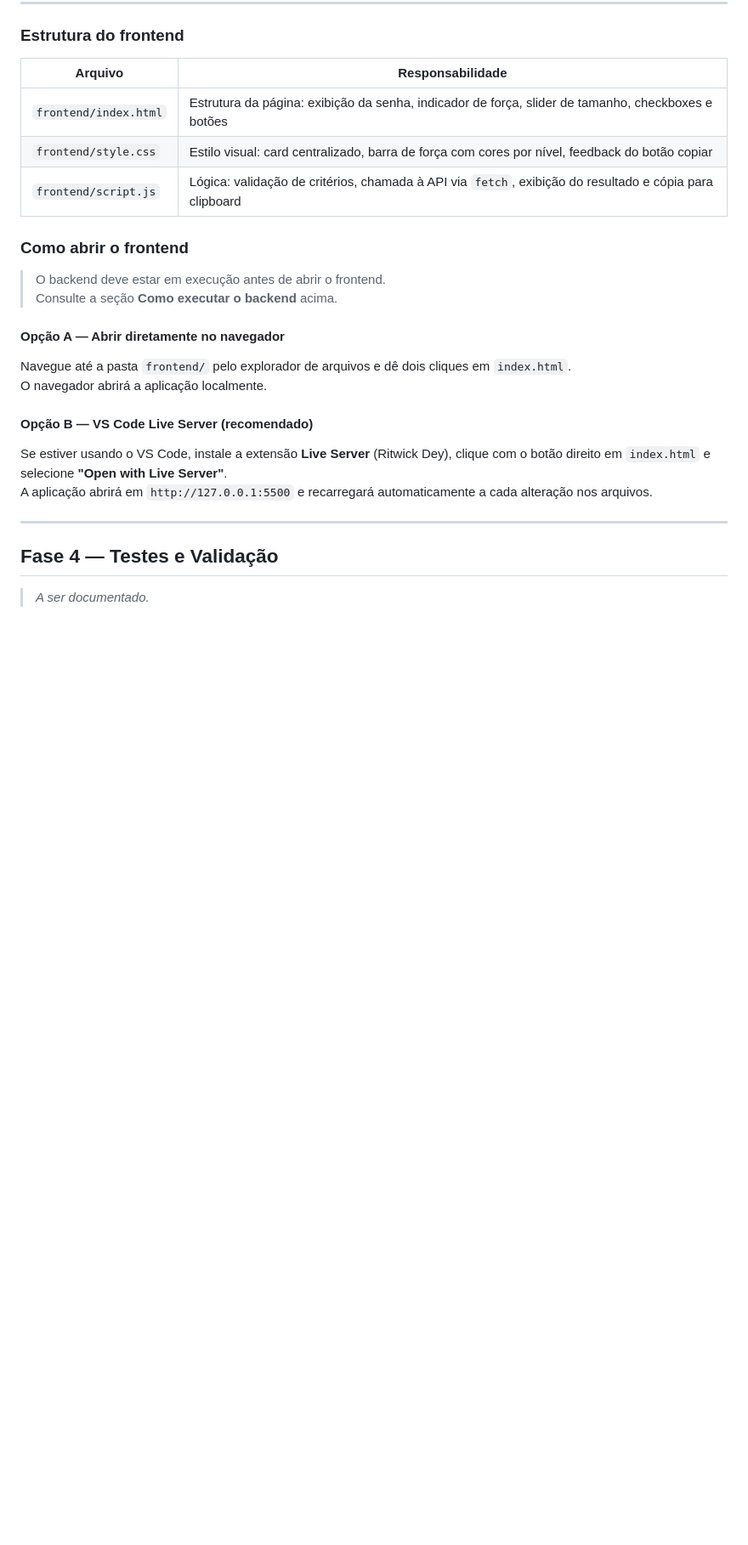
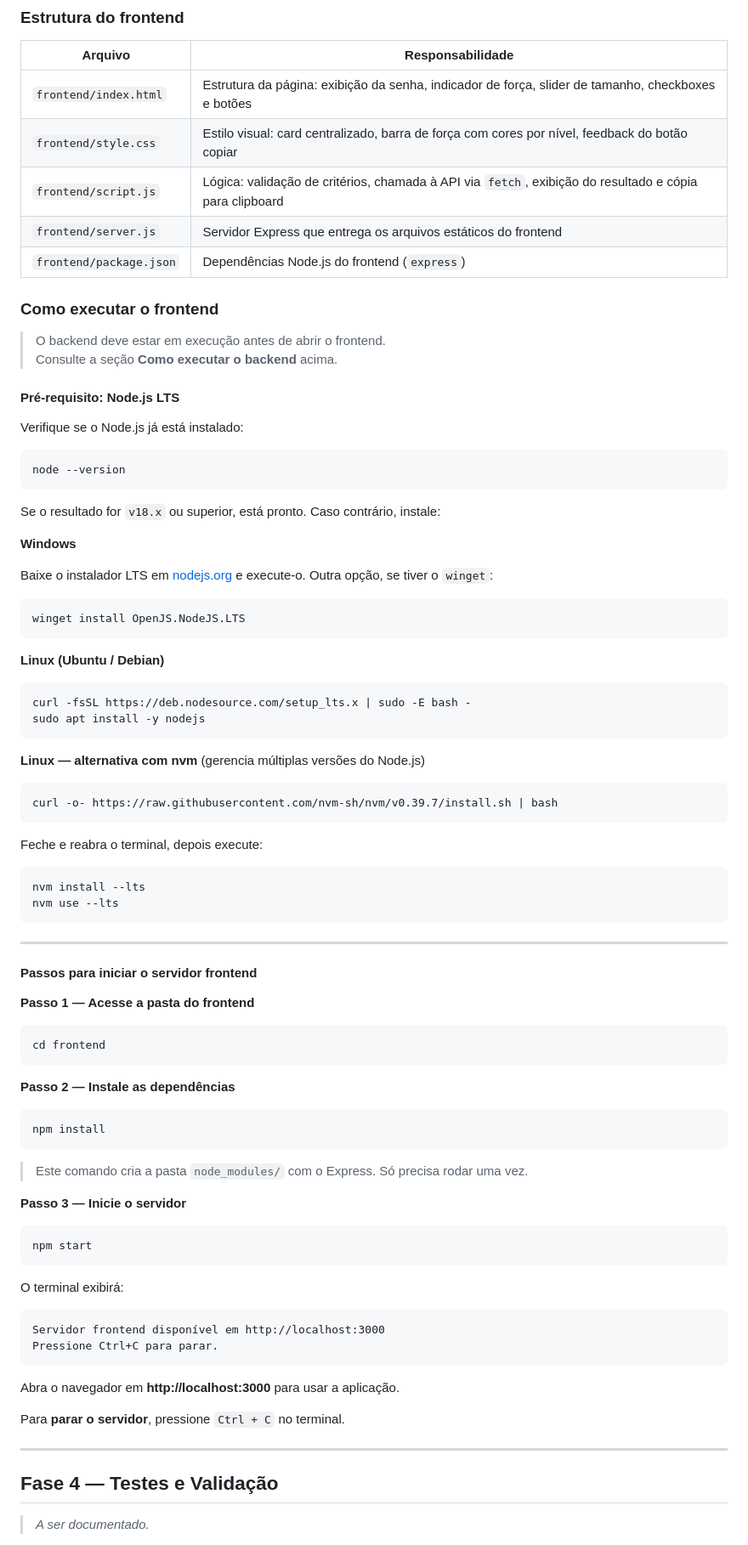
Before and after one commit to toledoneto/ufg-pos-grad-module-01, a Markdown page: README.md, the part around the change. Shown at 85% size. GitHub-like rendering; blank space fills up the shorter version.

Commit message:
docs(fase-3): add Node.js installation and frontend server instructions
Documents Node.js LTS prerequisite check, installation steps for
Windows (installer + winget) and Linux (NodeSource + nvm), and
the three-step flow: cd frontend, npm install, npm start.
Updates frontend file table to include server.js and package.json.

Co-Authored-By: Claude Sonnet 4.6 <noreply@anthropic.com>

````diff
--- a/README.md
+++ b/README.md
@@ -297,21 +297,86 @@ Para **parar o servidor**, pressione `Ctrl + C` no terminal.
 | `frontend/index.html` | Estrutura da página: exibição da senha, indicador de força, slider de tamanho, checkboxes e botões |
 | `frontend/style.css` | Estilo visual: card centralizado, barra de força com cores por nível, feedback do botão copiar |
 | `frontend/script.js` | Lógica: validação de critérios, chamada à API via `fetch`, exibição do resultado e cópia para clipboard |
+| `frontend/server.js` | Servidor Express que entrega os arquivos estáticos do frontend |
+| `frontend/package.json` | Dependências Node.js do frontend (`express`) |
 
-### Como abrir o frontend
+### Como executar o frontend
 
 > O backend deve estar em execução antes de abrir o frontend.
 > Consulte a seção **Como executar o backend** acima.
 
-#### Opção A — Abrir diretamente no navegador
+#### Pré-requisito: Node.js LTS
 
-Navegue até a pasta `frontend/` pelo explorador de arquivos e dê dois cliques em `index.html`.
-O navegador abrirá a aplicação localmente.
+Verifique se o Node.js já está instalado:
 
-#### Opção B — VS Code Live Server (recomendado)
+```
+node --version
+```
 
-Se estiver usando o VS Code, instale a extensão **Live Server** (Ritwick Dey), clique com o botão direito em `index.html` e selecione **"Open with Live Server"**.
-A aplicação abrirá em `http://127.0.0.1:5500` e recarregará automaticamente a cada alteração nos arquivos.
+Se o resultado for `v18.x` ou superior, está pronto. Caso contrário, instale:
+
+**Windows**
+
+Baixe o instalador LTS em [nodejs.org](https://nodejs.org) e execute-o. Outra opção, se tiver o `winget`:
+
+```
+winget install OpenJS.NodeJS.LTS
+```
+
+**Linux (Ubuntu / Debian)**
+
+```
+curl -fsSL https://deb.nodesource.com/setup_lts.x | sudo -E bash -
+sudo apt install -y nodejs
+```
+
+**Linux — alternativa com nvm** (gerencia múltiplas versões do Node.js)
+
+```
+curl -o- https://raw.githubusercontent.com/nvm-sh/nvm/v0.39.7/install.sh | bash
+```
+
+Feche e reabra o terminal, depois execute:
+
+```
+nvm install --lts
+nvm use --lts
+```
+
+---
+
+#### Passos para iniciar o servidor frontend
+
+**Passo 1 — Acesse a pasta do frontend**
+
+```
+cd frontend
+```
+
+**Passo 2 — Instale as dependências**
+
+```
+npm install
+```
+
+> Este comando cria a pasta `node_modules/` com o Express. Só precisa rodar uma vez.
+
+**Passo 3 — Inicie o servidor**
+
+```
+npm start
+```
+
+O terminal exibirá:
+
+```
+Servidor frontend disponível em http://localhost:3000
+Pressione Ctrl+C para parar.
+```
+
+Abra o navegador em **http://localhost:3000** para usar a aplicação.
+
+Para **parar o servidor**, pressione `Ctrl + C` no terminal.
 
 ---
 
````
